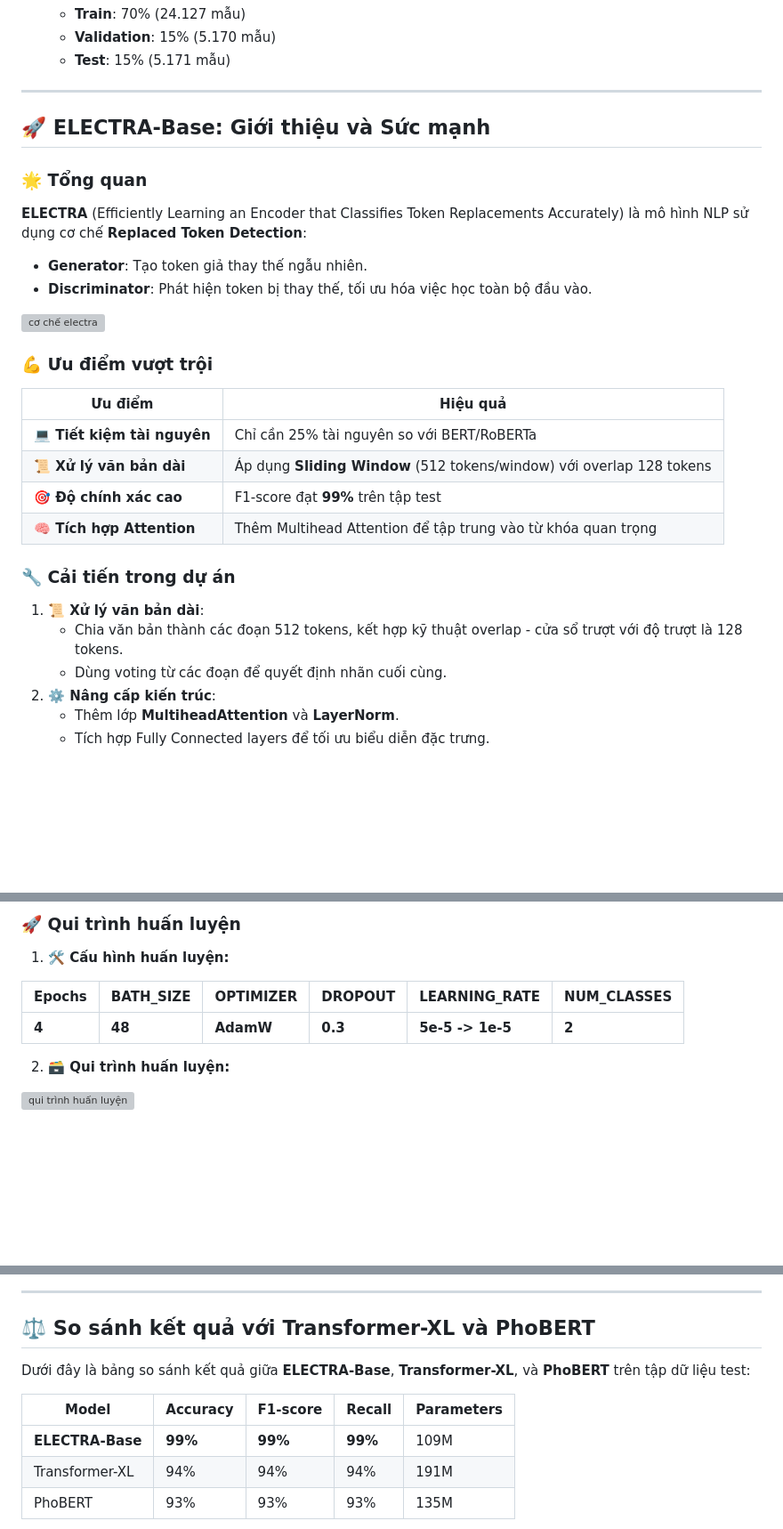
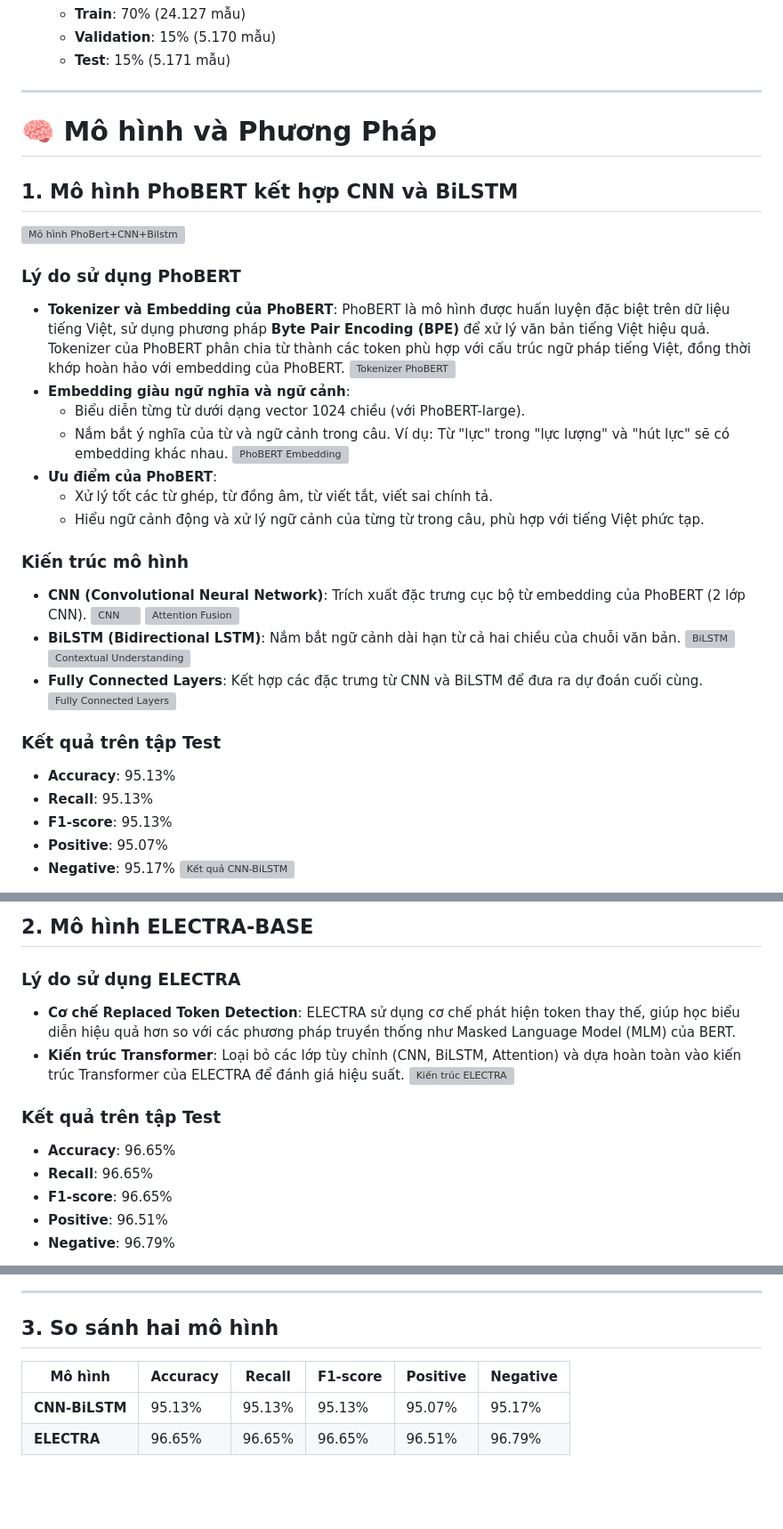
Before and after one commit to tttiuem2k3/Sentiment_Comment, a Markdown page: README.md, 3 parts joined by grey strips. Shown at 89% size. Drawn GitHub-style; blank space fills up the shorter version; grey boxes are pictures that could not be loaded.

```diff
--- a/README.md
+++ b/README.md
@@ -67,26 +67,35 @@ Dự án này nhằm mục tiêu giúp phân tích nhanh các bình luận và t
 
 ---
 
-## 🚀 ELECTRA-Base: Giới thiệu và Sức mạnh
-### 🌟 Tổng quan
-**ELECTRA** (Efficiently Learning an Encoder that Classifies Token Replacements Accurately) là mô hình NLP sử dụng cơ chế **Replaced Token Detection**:
-- **Generator**: Tạo token giả thay thế ngẫu nhiên.
-- **Discriminator**: Phát hiện token bị thay thế, tối ưu hóa việc học toàn bộ đầu vào.
+# 🧠 Mô hình và Phương Pháp
 
-![cơ chế electra](./Images/img4.jpg)
-### 💪 Ưu điểm vượt trội
-| Ưu điểm                  | Hiệu quả                                                                 |
-|--------------------------|--------------------------------------------------------------------------|
-| **💻 Tiết kiệm tài nguyên**     | Chỉ cần 25% tài nguyên so với BERT/RoBERTa                               |
-| **📜 Xử lý văn bản dài**        | Áp dụng **Sliding Window** (512 tokens/window) với overlap 128 tokens    |
-| **🎯 Độ chính xác cao**         | F1-score đạt **99%** trên tập test                                       |
-| **🧠 Tích hợp Attention**       | Thêm Multihead Attention để tập trung vào từ khóa quan trọng            |
+## 1. **Mô hình PhoBERT kết hợp CNN và BiLSTM**
+  ![Mô hình PhoBert+CNN+Bilstm](./Images/img4.JPG)
+### **Lý do sử dụng PhoBERT**
+- **Tokenizer và Embedding của PhoBERT**: PhoBERT là mô hình được huấn luyện đặc biệt trên dữ liệu tiếng Việt, sử dụng phương pháp **Byte Pair Encoding (BPE)** để xử lý văn bản tiếng Việt hiệu quả. Tokenizer của PhoBERT phân chia từ thành các token phù hợp với cấu trúc ngữ pháp tiếng Việt, đồng thời khớp hoàn hảo với embedding của PhoBERT.
+  ![Tokenizer PhoBERT](./Images/img5.JPG)
+- **Embedding giàu ngữ nghĩa và ngữ cảnh**:
+  - Biểu diễn từng từ dưới dạng vector 1024 chiều (với PhoBERT-large).
+  - Nắm bắt ý nghĩa của từ và ngữ cảnh trong câu. Ví dụ: Từ "lực" trong "lực lượng" và "hút lực" sẽ có embedding khác nhau.
+  ![PhoBERT Embedding](./Images/img6.JPG)
+- **Ưu điểm của PhoBERT**:
+  - Xử lý tốt các từ ghép, từ đồng âm, từ viết tắt, viết sai chính tả.
+  - Hiểu ngữ cảnh động và xử lý ngữ cảnh của từng từ trong câu, phù hợp với tiếng Việt phức tạp.
 
-### 🔧 Cải tiến trong dự án
-1. **📜 Xử lý văn bản dài**:
-   - Chia văn bản thành các đoạn 512 tokens, kết hợp kỹ thuật overlap - cửa sổ trượt với độ trượt là 128 tokens.
-   - Dùng voting từ các đoạn để quyết định nhãn cuối cùng.
-2. **⚙️ Nâng cấp kiến trúc**:
-   - Thêm lớp **MultiheadAttention** và **LayerNorm**.
-   - Tích hợp Fully Connected layers để tối ưu biểu diễn đặc trưng.
+### **Kiến trúc mô hình**
+- **CNN (Convolutional Neural Network)**: Trích xuất đặc trưng cục bộ từ embedding của PhoBERT (2 lớp CNN).
+  ![CNN](./Images/img7.JPG)
+  ![Attention Fusion](./Images/img8.JPG)
+- **BiLSTM (Bidirectional LSTM)**: Nắm bắt ngữ cảnh dài hạn từ cả hai chiều của chuỗi văn bản.
+  ![BiLSTM](./Images/img9.JPG)
+  ![Contextual Understanding](./Images/img10.JPG)
+- **Fully Connected Layers**: Kết hợp các đặc trưng từ CNN và BiLSTM để đưa ra dự đoán cuối cùng.
+  ![Fully Connected Layers](./Images/img11.JPG)
+### **Kết quả trên tập Test**
+- **Accuracy**: 95.13%
+- **Recall**: 95.13%
+- **F1-score**: 95.13%
+- **Positive**: 95.07%
+- **Negative**: 95.17%
+![Kết quả CNN-BiLSTM](./Images/img12.JPG)
 
@@ -94,13 +103,15 @@ Dự án này nhằm mục tiêu giúp phân tích nhanh các bình luận và t
 
-### 🚀 Qui trình huấn luyện
-1. **🛠️ Cấu hình huấn luyện:**
+## 2. **Mô hình ELECTRA-BASE**
 
-| Epochs      | BATH_SIZE | OPTIMIZER | DROPOUT |LEARNING_RATE|NUM_CLASSES|
-|-------------|-----------|-----------|---------|-------------|-----------|
-|    **4**    |  **48**   |**AdamW**  | **0.3** | **5e-5 -> 1e-5**|**2**|
-
-2. **🗃️ Qui trình huấn luyện:**
-
-![qui trình huấn luyện](./Images/img6.jpg)
+### **Lý do sử dụng ELECTRA**
+- **Cơ chế Replaced Token Detection**: ELECTRA sử dụng cơ chế phát hiện token thay thế, giúp học biểu diễn hiệu quả hơn so với các phương pháp truyền thống như Masked Language Model (MLM) của BERT.
+- **Kiến trúc Transformer**: Loại bỏ các lớp tùy chỉnh (CNN, BiLSTM, Attention) và dựa hoàn toàn vào kiến trúc Transformer của ELECTRA để đánh giá hiệu suất.
+![Kiến trúc ELECTRA](./Images/img13.JPG)
+### **Kết quả trên tập Test**
+- **Accuracy**: 96.65%
+- **Recall**: 96.65%
+- **F1-score**: 96.65%
+- **Positive**: 96.51%
+- **Negative**: 96.79%
 
 
@@ -113,12 +119,10 @@ Dự án này nhằm mục tiêu giúp phân tích nhanh các bình luận và t
 
 ---
-## ⚖️ So sánh kết quả với Transformer-XL và PhoBERT
 
-Dưới đây là bảng so sánh kết quả giữa **ELECTRA-Base**, **Transformer-XL**, và **PhoBERT** trên tập dữ liệu test:
+## 3. **So sánh hai mô hình**
 
-| Model           | Accuracy | F1-score | Recall | Parameters |
-|-----------------|----------|----------|--------|------------|
-| **ELECTRA-Base**| **99%**  | **99%**  | **99%**| 109M       |
-| Transformer-XL  | 94%      | 94%      | 94%    | 191M       |
-| PhoBERT         | 93%      | 93%      | 93%    | 135M       |
+| Mô hình       | Accuracy | Recall | F1-score | Positive | Negative |
+|---------------|----------|--------|----------|----------|----------|
+| **CNN-BiLSTM** | 95.13%   | 95.13% | 95.13%   | 95.07%   | 95.17%   |
+| **ELECTRA**    | 96.65%   | 96.65% | 96.65%   | 96.51%   | 96.79%   |
 
```
Also changed, not shown: other parts of README.md (+32 -23 lines).
